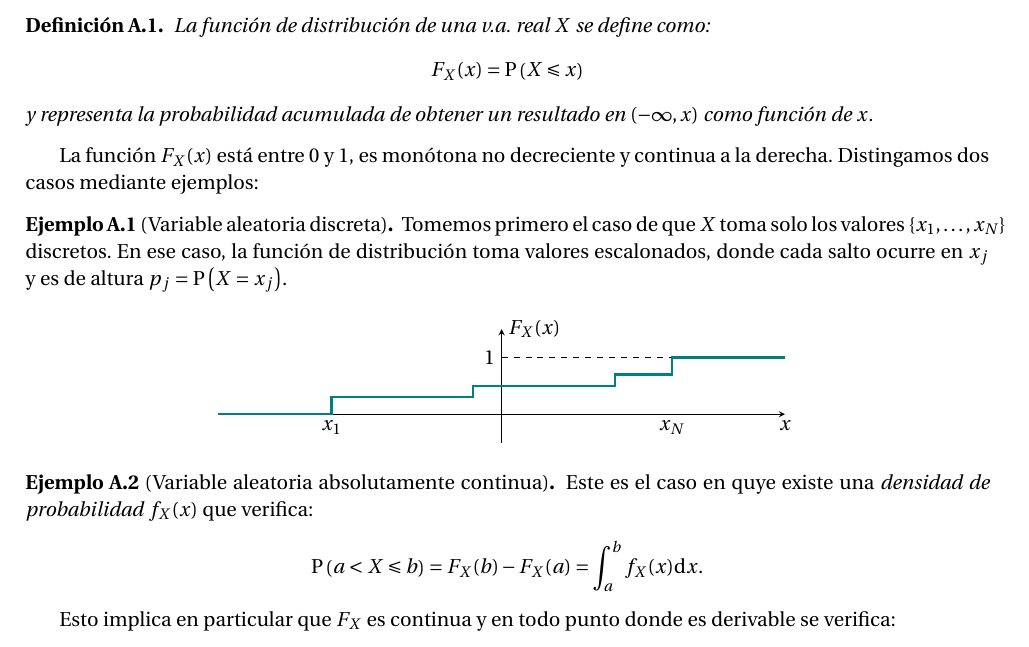
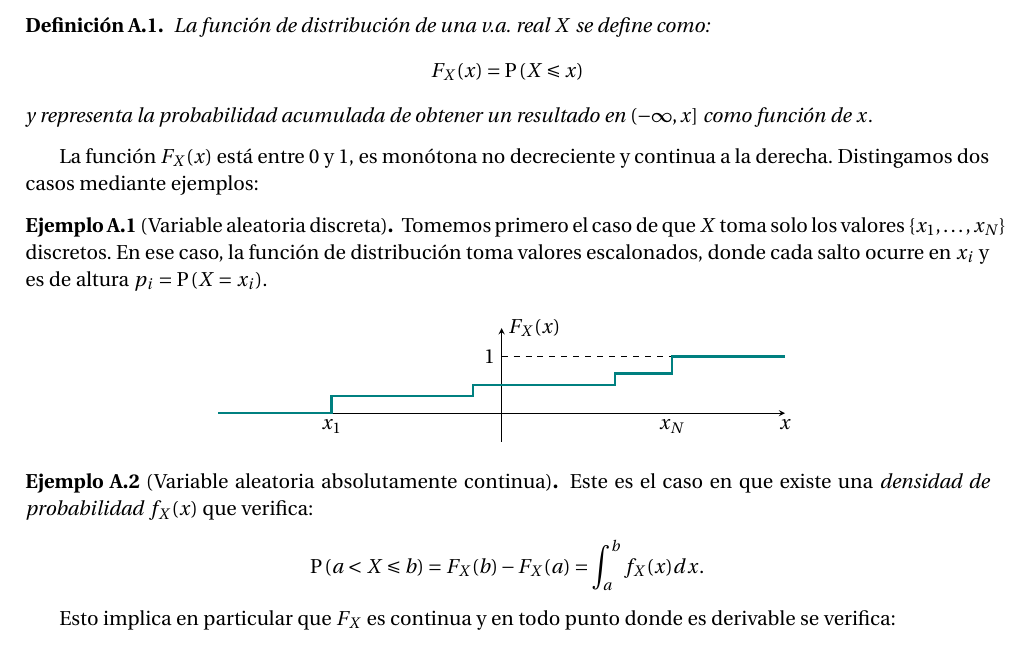
Before and after one commit to aferragu/notas_modulacion_digital, a LaTeX document (ModulacionDigital.tex, which reads repaso_probabilidad.tex): part of page 100 of 105, cut so that both start at the same text. Compiled offline with pdfLaTeX; TikZ figures are drawn from their code, not taken from saved files.

Commit message:
more typos

```diff
--- a/repaso_probabilidad.tex
+++ b/repaso_probabilidad.tex
@@ -15,13 +15,13 @@ $X:\Omega\rightarrow\R$, llamada \emph{variable aleatoria} (v.a.).
     \begin{equation*}
     F_X(x)=\p{X\leqslant x}
     \end{equation*}
-    y representa la probabilidad acumulada de obtener un resultado en $(-\infty,x)$ como función de $x$.
+    y representa la probabilidad acumulada de obtener un resultado en $(-\infty,x]$ como función de $x$.
 \end{definicion}
 
 La función $F_X(x)$ está entre $0$ y $1$, es monótona no decreciente y continua a la derecha. Distingamos dos casos mediante ejemplos:
 
 \begin{ejemplo}[Variable aleatoria discreta]
-    Tomemos primero el caso de que $X$ toma solo los valores $\{x_1, \ldots, x_N\}$ discretos. En ese caso, la función de distribución toma valores escalonados, donde cada salto ocurre en $x_j$ y es de altura $p_j=\p{X=x_j}$.
+    Tomemos primero el caso de que $X$ toma solo los valores $\{x_1, \ldots, x_N\}$ discretos. En ese caso, la función de distribución toma valores escalonados, donde cada salto ocurre en $x_i$ y es de altura $p_i=\p{X=x_i}$.
 
     \begin{center}
     \begin{tikzpicture}
@@ -35,9 +35,9 @@ La función $F_X(x)$ está entre $0$ y $1$, es monótona no decreciente y contin
 \end{ejemplo}
 
 \begin{ejemplo}[Variable aleatoria absolutamente continua]
-    Este es el caso en quye existe una \emph{densidad de probabilidad} $f_X(x)$ que verifica:
+    Este es el caso en que existe una \emph{densidad de probabilidad} $f_X(x)$ que verifica:
     \begin{equation*}
-    \p{a<X\leqslant b} = F_X(b)-F_X(a) = \int_a^b f_X(x)\d x.
+    \p{a<X\leqslant b} = F_X(b)-F_X(a) = \int_a^b f_X(x) dx.
     \end{equation*}
 
     Esto implica en particular que $F_X$ es continua y en todo punto donde es derivable se verifica:
```
